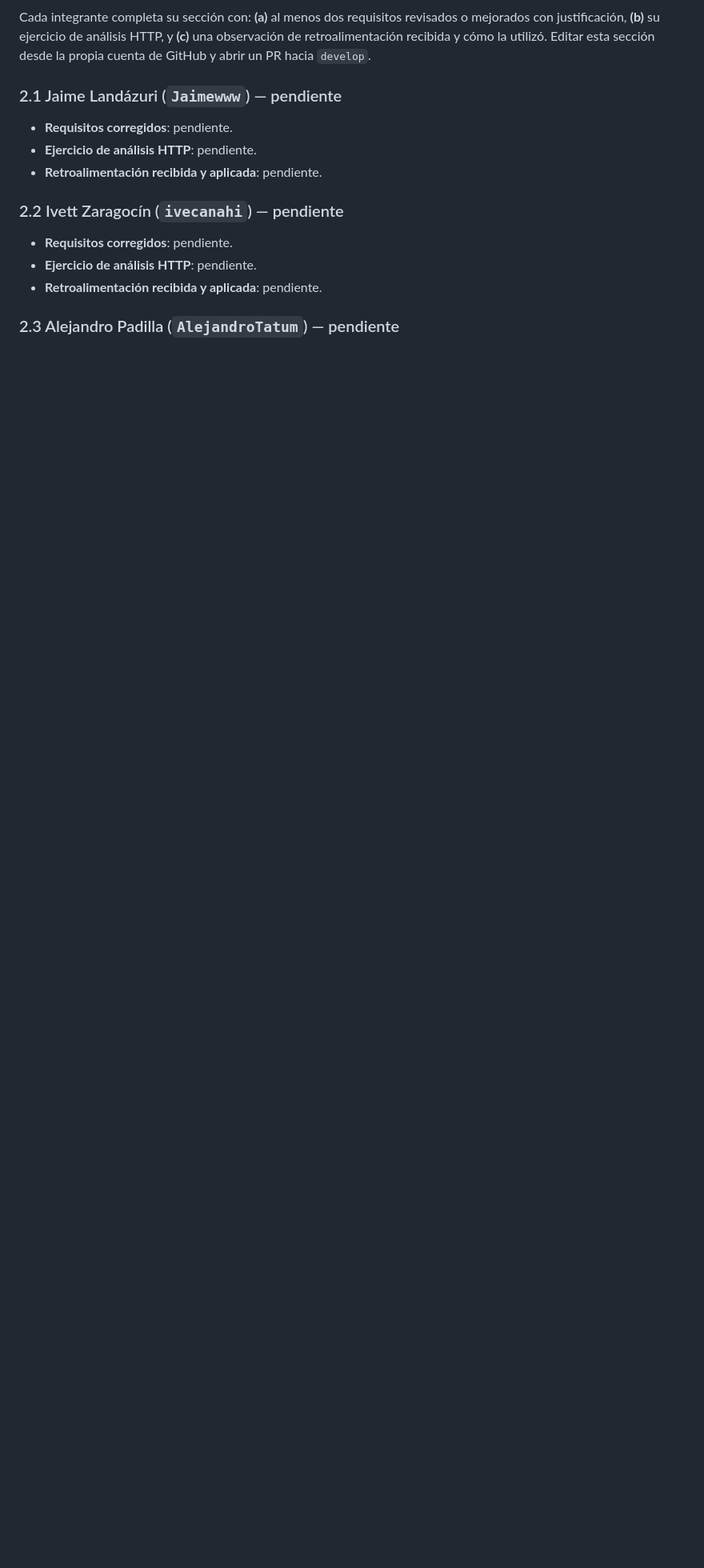
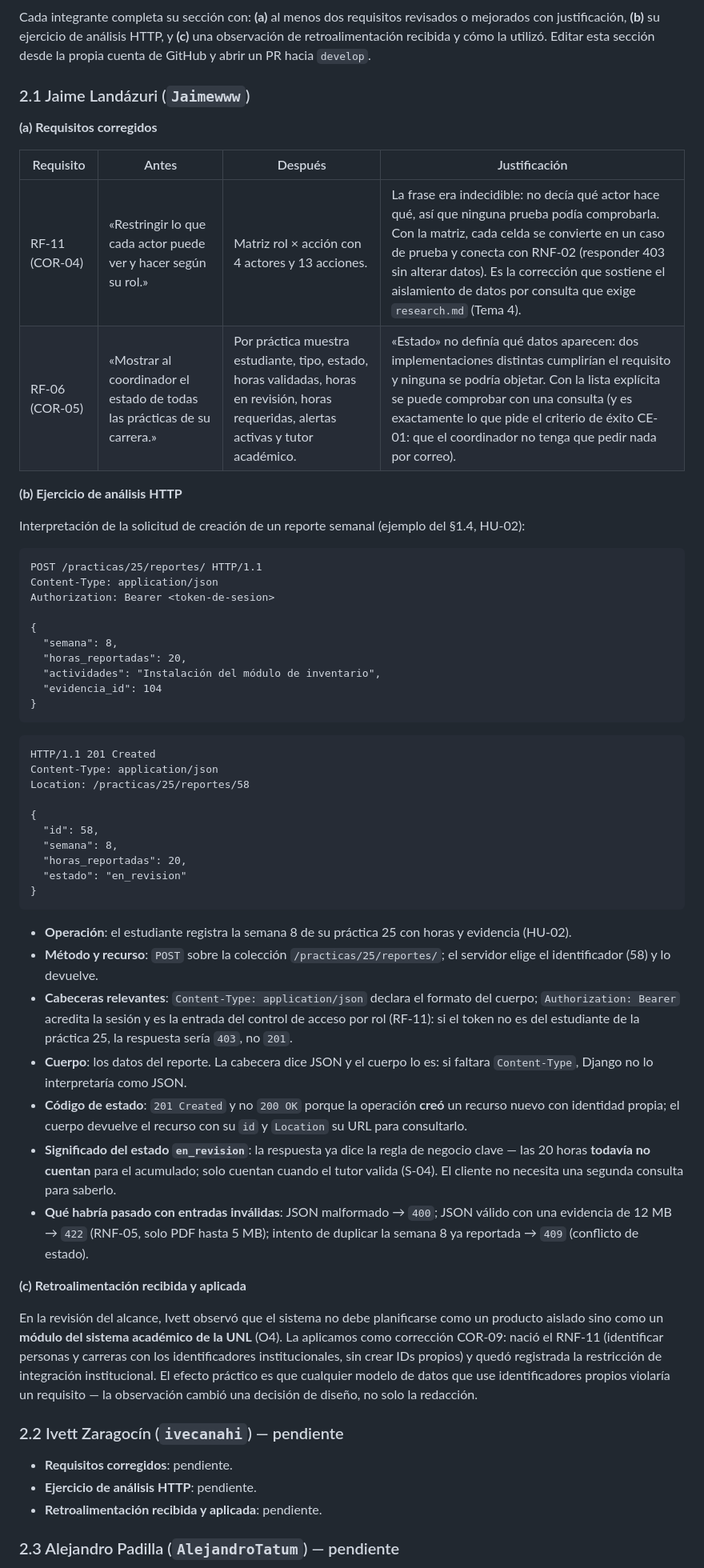
Before and after one commit to Jaimewww/sistema-practicas-preprofesionales-unl, a Markdown page: docs/http-analisis.md, the part around the change. Shown at 80% size. GitHub-like rendering; blank space fills up the shorter version.

Commit message:
docs(acd2): complete individual HTTP evidence for section 2.1 (Jaime)
Corrected requirements RF-11 (COR-04) and RF-06 (COR-05) with
justifications, HTTP interpretation of the weekly-report POST example
(201 Created, Location, in_review semantics), and the applied feedback:
Ivett's O4 observation recorded as COR-09 (RNF-11).

````diff
--- a/docs/http-analisis.md
+++ b/docs/http-analisis.md
@@ -128,11 +128,56 @@ Location: /practicas/25/reportes/58
 
 Cada integrante completa su sección con: **(a)** al menos dos requisitos revisados o mejorados con justificación, **(b)** su ejercicio de análisis HTTP, y **(c)** una observación de retroalimentación recibida y cómo la utilizó. Editar esta sección desde la propia cuenta de GitHub y abrir un PR hacia `develop`.
 
-### 2.1 Jaime Landázuri (`Jaimewww`) — pendiente
+### 2.1 Jaime Landázuri (`Jaimewww`)
 
-- **Requisitos corregidos**: pendiente.
-- **Ejercicio de análisis HTTP**: pendiente.
-- **Retroalimentación recibida y aplicada**: pendiente.
+**(a) Requisitos corregidos**
+
+| Requisito | Antes | Después | Justificación |
+| --- | --- | --- | --- |
+| RF-11 (COR-04) | «Restringir lo que cada actor puede ver y hacer según su rol.» | Matriz rol × acción con 4 actores y 13 acciones. | La frase era indecidible: no decía qué actor hace qué, así que ninguna prueba podía comprobarla. Con la matriz, cada celda se convierte en un caso de prueba y conecta con RNF-02 (responder 403 sin alterar datos). Es la corrección que sostiene el aislamiento de datos por consulta que exige `research.md` (Tema 4). |
+| RF-06 (COR-05) | «Mostrar al coordinador el estado de todas las prácticas de su carrera.» | Por práctica muestra estudiante, tipo, estado, horas validadas, horas en revisión, horas requeridas, alertas activas y tutor académico. | «Estado» no definía qué datos aparecen: dos implementaciones distintas cumplirían el requisito y ninguna se podría objetar. Con la lista explícita se puede comprobar con una consulta (y es exactamente lo que pide el criterio de éxito CE-01: que el coordinador no tenga que pedir nada por correo). |
+
+**(b) Ejercicio de análisis HTTP**
+
+Interpretación de la solicitud de creación de un reporte semanal (ejemplo del §1.4, HU-02):
+
+```text
+POST /practicas/25/reportes/ HTTP/1.1
+Content-Type: application/json
+Authorization: Bearer <token-de-sesion>
+
+{
+  "semana": 8,
+  "horas_reportadas": 20,
+  "actividades": "Instalación del módulo de inventario",
+  "evidencia_id": 104
+}
+```
+
+```text
+HTTP/1.1 201 Created
+Content-Type: application/json
+Location: /practicas/25/reportes/58
+
+{
+  "id": 58,
+  "semana": 8,
+  "horas_reportadas": 20,
+  "estado": "en_revision"
+}
+```
+
+- **Operación**: el estudiante registra la semana 8 de su práctica 25 con horas y evidencia (HU-02).
+- **Método y recurso**: `POST` sobre la colección `/practicas/25/reportes/`; el servidor elige el identificador (58) y lo devuelve.
+- **Cabeceras relevantes**: `Content-Type: application/json` declara el formato del cuerpo; `Authorization: Bearer` acredita la sesión y es la entrada del control de acceso por rol (RF-11): si el token no es del estudiante de la práctica 25, la respuesta sería `403`, no `201`.
+- **Cuerpo**: los datos del reporte. La cabecera dice JSON y el cuerpo lo es: si faltara `Content-Type`, Django no lo interpretaría como JSON.
+- **Código de estado**: `201 Created` y no `200 OK` porque la operación **creó** un recurso nuevo con identidad propia; el cuerpo devuelve el recurso con su `id` y `Location` su URL para consultarlo.
+- **Significado del estado `en_revision`**: la respuesta ya dice la regla de negocio clave — las 20 horas **todavía no cuentan** para el acumulado; solo cuentan cuando el tutor valida (S-04). El cliente no necesita una segunda consulta para saberlo.
+- **Qué habría pasado con entradas inválidas**: JSON malformado → `400`; JSON válido con una evidencia de 12 MB → `422` (RNF-05, solo PDF hasta 5 MB); intento de duplicar la semana 8 ya reportada → `409` (conflicto de estado).
+
+**(c) Retroalimentación recibida y aplicada**
+
+En la revisión del alcance, Ivett observó que el sistema no debe planificarse como un producto aislado sino como un **módulo del sistema académico de la UNL** (O4). La aplicamos como corrección COR-09: nació el RNF-11 (identificar personas y carreras con los identificadores institucionales, sin crear IDs propios) y quedó registrada la restricción de integración institucional. El efecto práctico es que cualquier modelo de datos que use identificadores propios violaría un requisito — la observación cambió una decisión de diseño, no solo la redacción.
 
 ### 2.2 Ivett Zaragocín (`ivecanahi`) — pendiente
 
````
